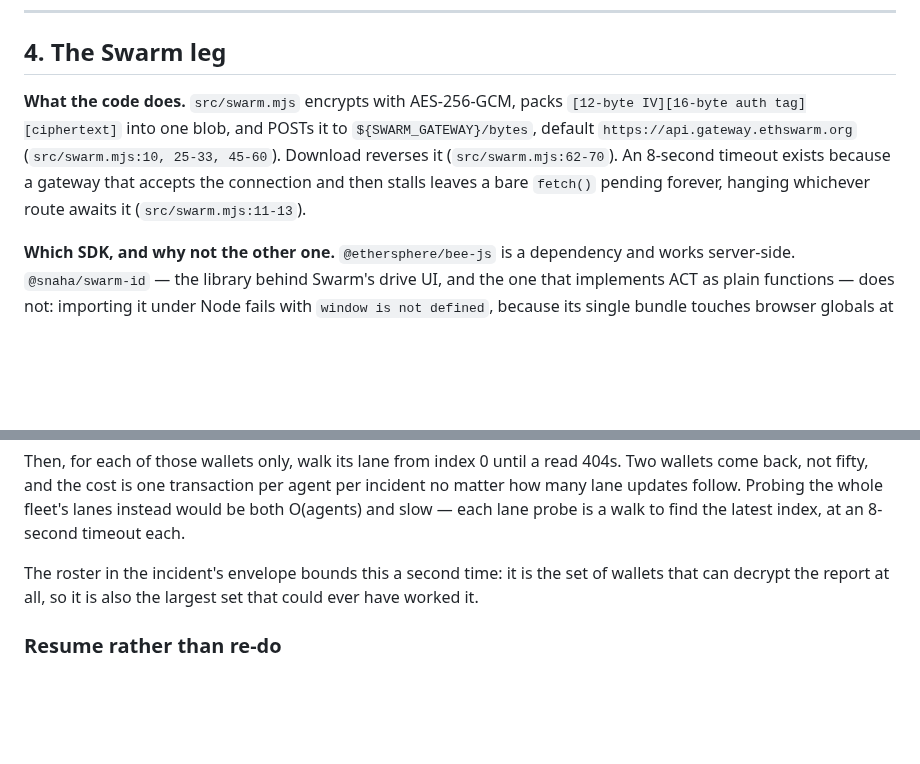
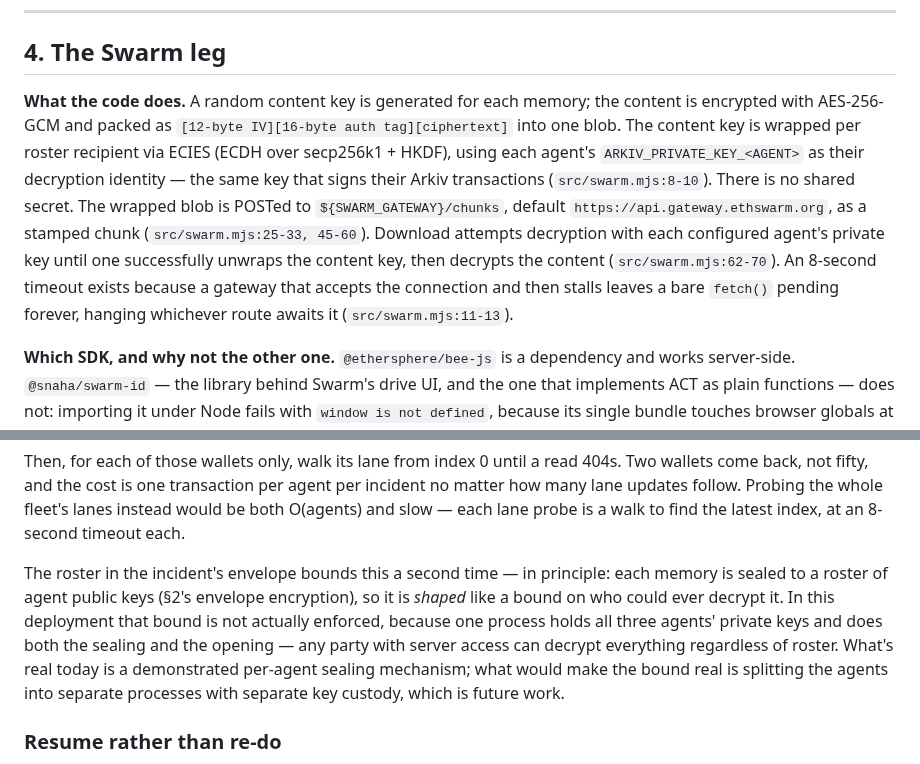
Before and after one commit to LevRoz630/agent-memory-mesh, a Markdown page: docs/ARCHITECTURE.md, 2 parts joined by grey strips. Drawn GitHub-style; blank space fills up the shorter version.

Commit message:
docs: correct the roster/access-control claim in §7 to match what's actually enforced

```diff
--- a/docs/ARCHITECTURE.md
+++ b/docs/ARCHITECTURE.md
@@ -129,11 +129,7 @@ on error (`server.mjs:46-71`).
 
 ## 4. The Swarm leg
 
-**What the code does.** `src/swarm.mjs` encrypts with AES-256-GCM, packs
-`[12-byte IV][16-byte auth tag][ciphertext]` into one blob, and POSTs it to
-`${SWARM_GATEWAY}/bytes`, default `https://api.gateway.ethswarm.org` (`src/swarm.mjs:10, 25-33, 45-60`). Download reverses it (`src/swarm.mjs:62-70`). An 8-second timeout exists because a
-gateway that accepts the connection and then stalls leaves a bare `fetch()` pending forever,
-hanging whichever route awaits it (`src/swarm.mjs:11-13`).
+**What the code does.** A random content key is generated for each memory; the content is encrypted with AES-256-GCM and packed as `[12-byte IV][16-byte auth tag][ciphertext]` into one blob. The content key is wrapped per roster recipient via ECIES (ECDH over secp256k1 + HKDF), using each agent's `ARKIV_PRIVATE_KEY_<AGENT>` as their decryption identity — the same key that signs their Arkiv transactions (`src/swarm.mjs:8-10`). There is no shared secret. The wrapped blob is POSTed to `${SWARM_GATEWAY}/chunks`, default `https://api.gateway.ethswarm.org`, as a stamped chunk (`src/swarm.mjs:25-33, 45-60`). Download attempts decryption with each configured agent's private key until one successfully unwraps the content key, then decrypts the content (`src/swarm.mjs:62-70`). An 8-second timeout exists because a gateway that accepts the connection and then stalls leaves a bare `fetch()` pending forever, hanging whichever route awaits it (`src/swarm.mjs:11-13`).
 
 **Which SDK, and why not the other one.** `@ethersphere/bee-js` is a dependency and works
 server-side. `@snaha/swarm-id` — the library behind Swarm's drive UI, and the one that
@@ -398,8 +394,13 @@ wallets come back, not fifty, and the cost is one transaction per agent per inci
 how many lane updates follow. Probing the whole fleet's lanes instead would be both O(agents)
 and slow — each lane probe is a walk to find the latest index, at an 8-second timeout each.
 
-The roster in the incident's envelope bounds this a second time: it is the set of wallets that
-can decrypt the report at all, so it is also the largest set that could ever have worked it.
+The roster in the incident's envelope bounds this a second time — in principle: each memory is
+sealed to a roster of agent public keys (§2's envelope encryption), so it is *shaped* like a
+bound on who could ever decrypt it. In this deployment that bound is not actually enforced,
+because one process holds all three agents' private keys and does both the sealing and the
+opening — any party with server access can decrypt everything regardless of roster. What's real
+today is a demonstrated per-agent sealing mechanism; what would make the bound real is splitting
+the agents into separate processes with separate key custody, which is future work.
 
 ### Resume rather than re-do
 
```
